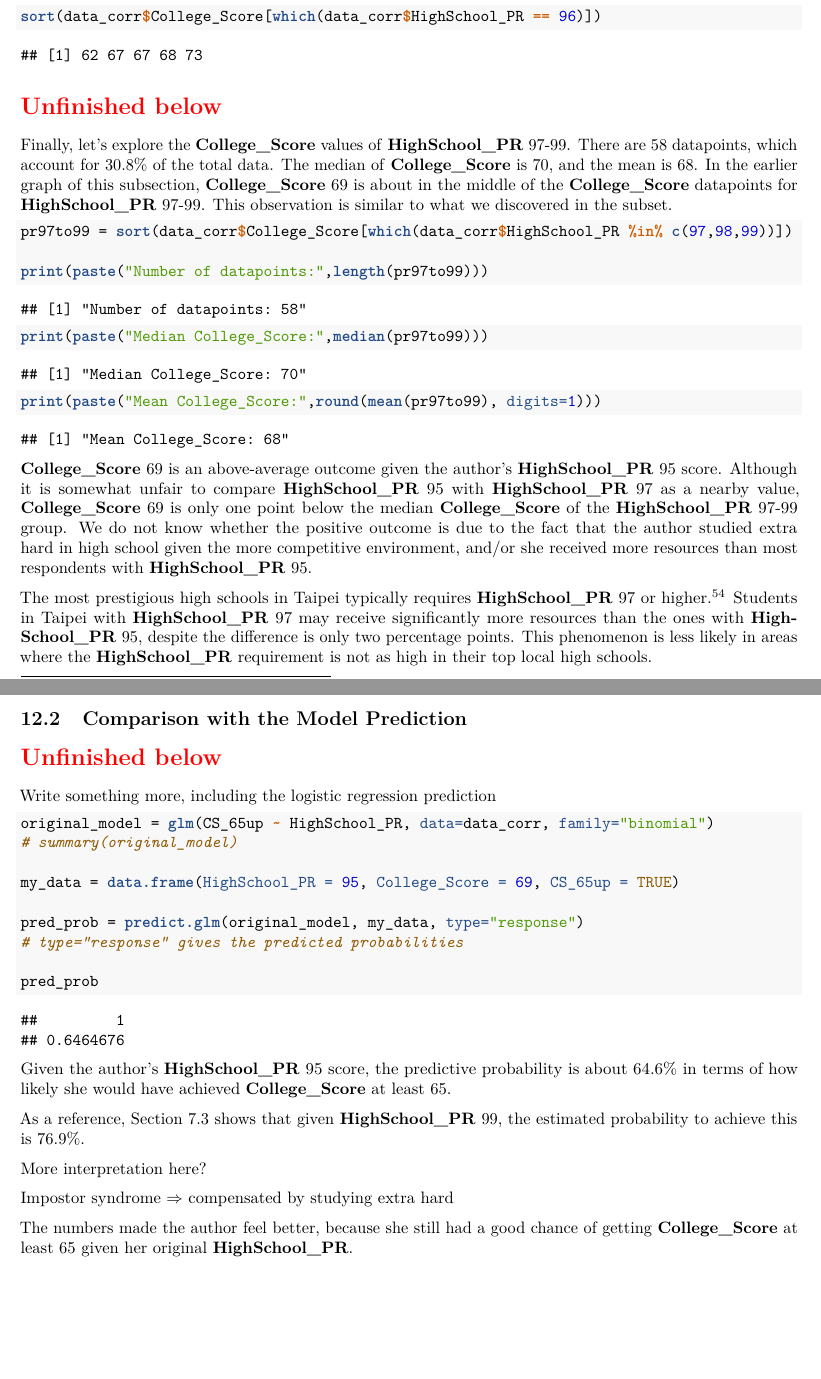
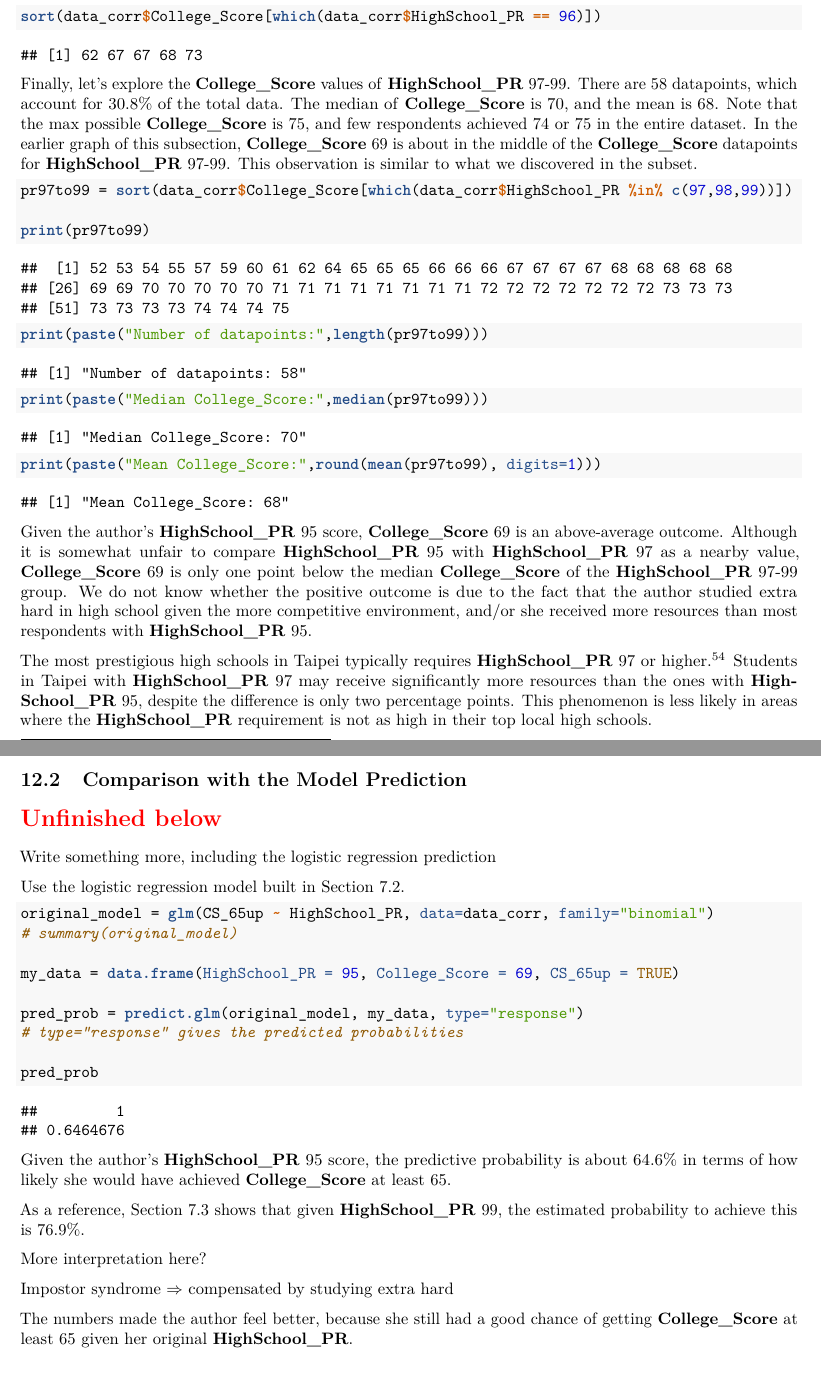
Before and after one commit to star1327p/Exam-Scores-PTT, an R Markdown document (PTT_Analysis_of_Test_Scores_Unfinished.Rmd): two parts of pages 56 and 57 of 59, joined at a grey line, cut so that both start at the same text, the shorter picture padded with empty space. The pictures show the output file PTT_Analysis_of_Test_Scores_Unfinished.pdf that the author committed with the source.

Commit message:
added the full 58 datapoints from HighSchool_PR 97-99

````diff
--- a/PTT_Analysis_of_Test_Scores_Unfinished.Rmd
+++ b/PTT_Analysis_of_Test_Scores_Unfinished.Rmd
@@ -233,19 +233,18 @@ For **HighSchool_PR** 96, there are five **College_Score** values in the data. T
 sort(data_corr$College_Score[which(data_corr$HighSchool_PR == 96)])
 ```
 
-\section*{\textcolor{red}{Unfinished below}}
-
-Finally, let's explore the **College_Score** values of **HighSchool_PR** 97-99. There are 58 datapoints, which account for 30.8% of the total data. The median of **College_Score** is 70, and the mean is 68. In the earlier graph of this subsection, **College_Score** 69 is about in the middle of the **College_Score** datapoints for **HighSchool_PR** 97-99. This observation is similar to what we discovered in the subset.
+Finally, let's explore the **College_Score** values of **HighSchool_PR** 97-99. There are 58 datapoints, which account for 30.8% of the total data. The median of **College_Score** is 70, and the mean is 68. Note that the max possible **College_Score** is 75, and few respondents achieved 74 or 75 in the entire dataset. In the earlier graph of this subsection, **College_Score** 69 is about in the middle of the **College_Score** datapoints for **HighSchool_PR** 97-99. This observation is similar to what we discovered in the subset.
 
 ```{r HighSchool-PR-97-to-99}
 pr97to99 = sort(data_corr$College_Score[which(data_corr$HighSchool_PR %in% c(97,98,99))])
 
+print(pr97to99)
 print(paste("Number of datapoints:",length(pr97to99)))
 print(paste("Median College_Score:",median(pr97to99)))
 print(paste("Mean College_Score:",round(mean(pr97to99), digits=1)))
 ```
 
-**College_Score** 69 is an above-average outcome given the author's **HighSchool_PR** 95 score. Although it is somewhat unfair to compare **HighSchool_PR** 95 with **HighSchool_PR** 97 as a nearby value, **College_Score** 69 is only one point below the median **College_Score** of the **HighSchool_PR** 97-99 group. We do not know whether the positive outcome is due to the fact that the author studied extra hard in high school given the more competitive environment, and/or she received more resources than most respondents with **HighSchool_PR** 95.
+Given the author's **HighSchool_PR** 95 score, **College_Score** 69 is an above-average outcome. Although it is somewhat unfair to compare **HighSchool_PR** 95 with **HighSchool_PR** 97 as a nearby value, **College_Score** 69 is only one point below the median **College_Score** of the **HighSchool_PR** 97-99 group. We do not know whether the positive outcome is due to the fact that the author studied extra hard in high school given the more competitive environment, and/or she received more resources than most respondents with **HighSchool_PR** 95.
 
 The most prestigious high schools in Taipei typically requires **HighSchool_PR** 97 or higher.^[<https://cclccl-life.blogspot.com/2013/06/blog-post_9.html>] Students in Taipei with **HighSchool_PR** 97 may receive significantly more resources than the ones with **HighSchool_PR** 95, despite the difference is only two percentage points. This phenomenon is less likely in areas where the **HighSchool_PR** requirement is not as high in their top local high schools.
 
@@ -254,6 +253,8 @@ The most prestigious high schools in Taipei typically requires **HighSchool_PR**
 \section*{\textcolor{red}{Unfinished below}}
 
 Write something more, including the logistic regression prediction
+
+Use the logistic regression model built in Section \ref{threshold-65}.
 
 ```{r logit-pred-draft}
 original_model = glm(CS_65up ~ HighSchool_PR, data=data_corr, family="binomial")
````
Also changed, not shown: PTT_Analysis_of_Test_Scores_Unfinished.pdf.
